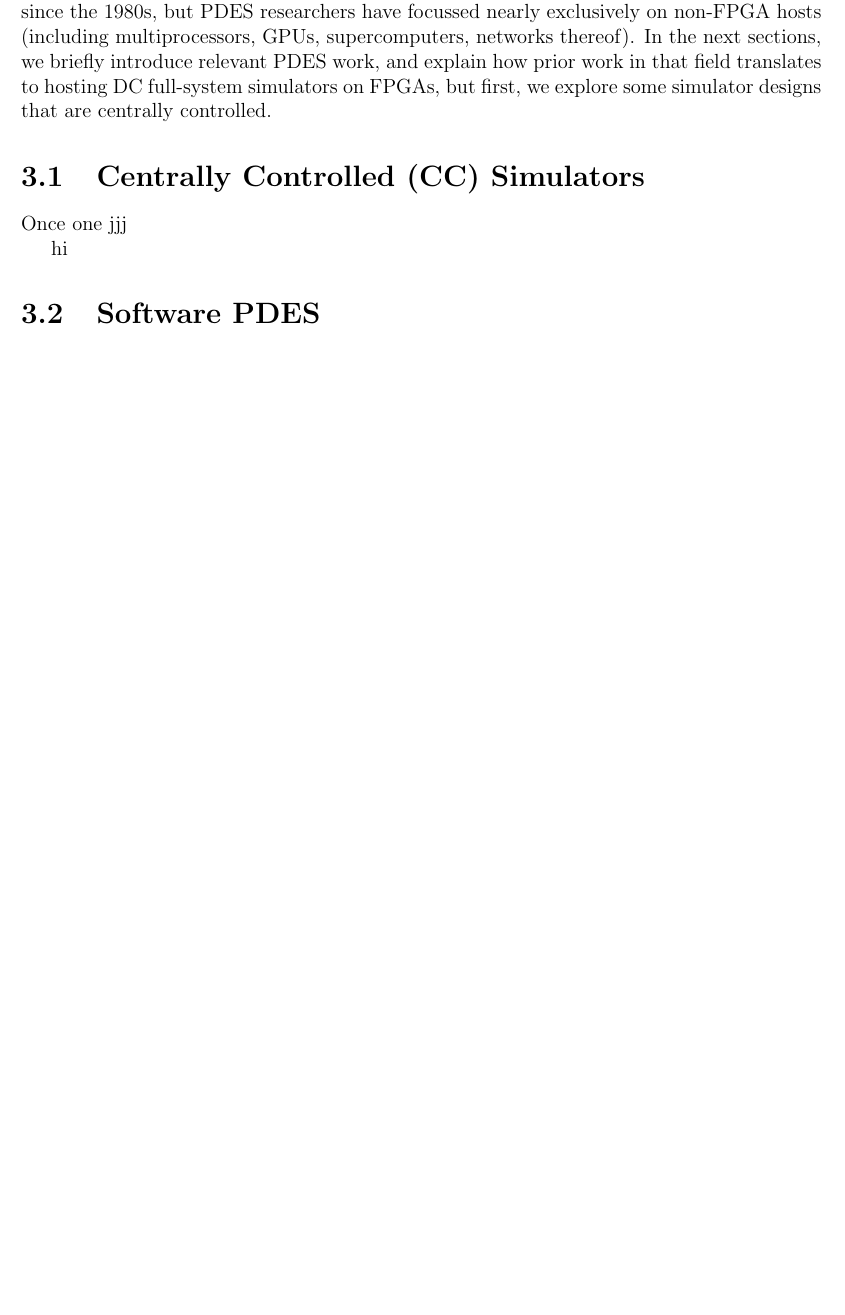
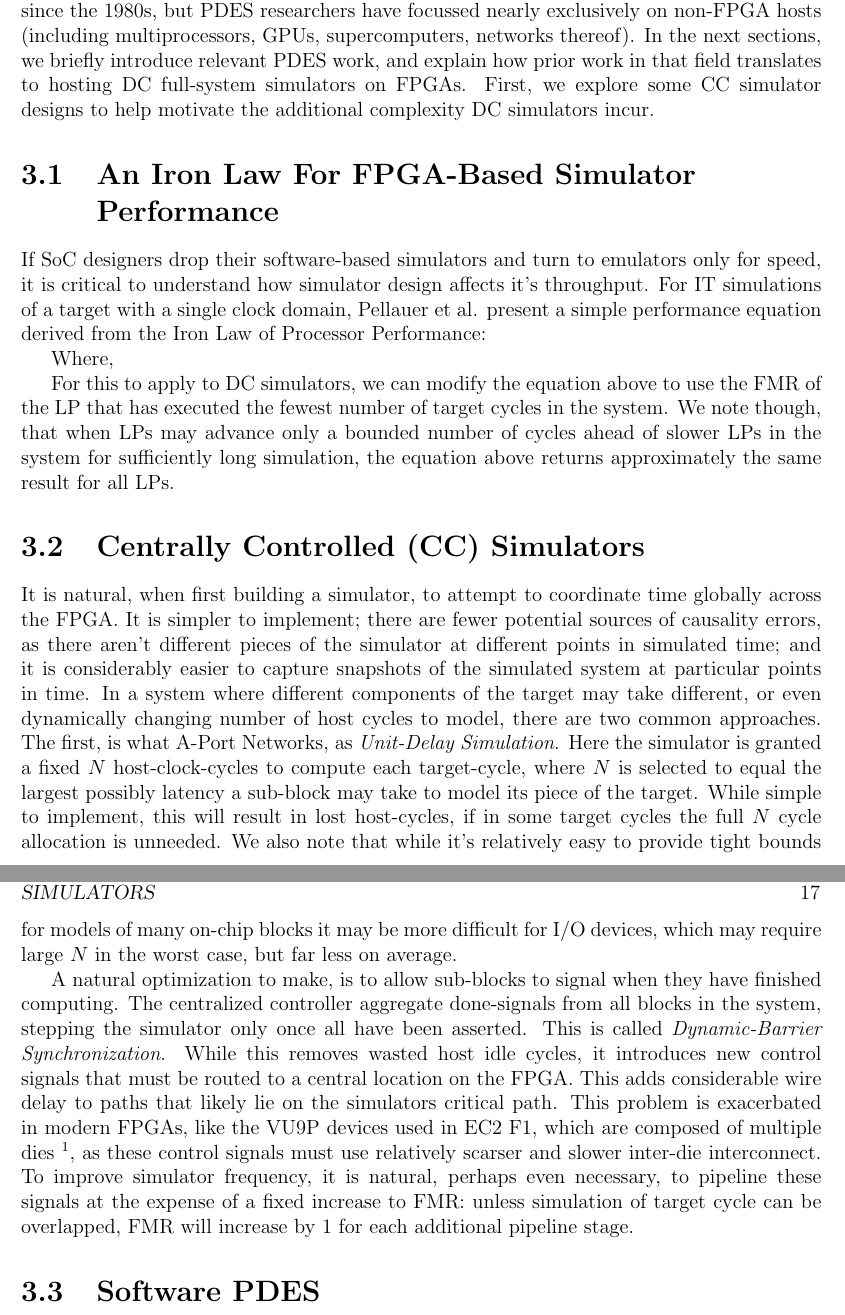
Before and after one commit to davidbiancolin/midas-mem-model-thesis, a LaTeX thesis (davidbiancolin-dissertation.tex, which reads tex/fpga-des.tex): part of page 23 of 30 before the commit and two parts of pages 24 and 25 of 32 after it, the two joined at a grey line, cut so that both start at the same text, the shorter picture padded with empty space. Compiled offline with pdfLaTeX.

Commit message:
More DES work

```diff
--- a/tex/fpga-des.tex
+++ b/tex/fpga-des.tex
@@ -46,23 +46,64 @@ a vibrant area of research since the 1980s, but PDES researchers have focussed
 nearly exclusively on non-FPGA hosts (including multiprocessors, GPUs,
 supercomputers, networks thereof).  In the next sections, we briefly introduce
 relevant PDES work, and explain how prior work in that field translates to
-hosting DC full-system simulators on FPGAs, but first, we explore some
-simulator designs that are centrally controlled.
+hosting DC full-system simulators on FPGAs. First, we explore some
+CC simulator designs to help motivate the additional complexity DC simulators incur.
 
-\section{Centrally Controlled~(CC) Simulators}
+\section{An Iron Law For FPGA-Based Simulator Performance}
 
-Once one  jjj
-% Dynamic barrier synchronization,
-
-hi
+If SoC designers drop their software-based simulators and turn to emulators only for speed, it is critical
+to understand how simulator design affects it's throughput. For IT simulations of a target
+with a single clock domain, Pellauer et al. present a simple performance equation derived from the
+Iron Law of Processor Performance:
 
 
-% Why not central control?
-% Don't scale well to large SoCs. Don't scale well with large numbers of LPs
+Where,
+
+For this to apply to DC simulators, we can modify the equation above to use the FMR of
+the LP that has executed the fewest number of target cycles in the system. We
+note though, that when LPs may advance only a bounded number of cycles ahead of
+slower LPs in the system for sufficiently long simulation, the equation above
+returns approximately the same result for all LPs.
 
 
 
 
+\section{Centrally Controlled~(CC) Simulators}
+
+It is natural, when first building a simulator, to attempt to coordinate time
+globally across the FPGA. It is simpler to implement; there are fewer potential
+sources of causality errors, as there aren't different pieces of the simulator at different points in simulated time; and it is considerably
+easier to capture snapshots of the simulated system at particular points in
+time. In a system where different components of the target may take different,
+or even dynamically changing number of host cycles to model, there are two
+common approaches.  The first, is what A-Port Networks, as \emph{Unit-Delay
+Simulation}. Here the simulator is granted a fixed $N$ host-clock-cycles to
+compute each target-cycle, where $N$ is selected to equal the largest possibly
+latency a sub-block may take to model its piece of the target. While simple to
+implement, this will result in lost host-cycles, if in some target cycles the
+full $N$ cycle allocation is unneeded.  We also note that while it's
+relatively easy to provide tight bounds for models of many on-chip
+blocks it may be more difficult for I/O devices, which may require large $N$
+in the worst case, but far less on average.
+
+
+A natural optimization to make, is to allow sub-blocks to signal when they have
+finished computing.  The centralized controller aggregate done-signals from all
+blocks in the system, stepping the simulator only once all have been asserted.
+This is called \emph{Dynamic-Barrier Synchronization}. While this removes
+wasted host idle cycles, it introduces new control signals that must be routed
+to a central location on the FPGA. This adds considerable wire delay to paths
+that likely lie on the simulators critical path. This problem is exacerbated in
+modern FPGAs, like the VU9P devices used in EC2 F1, which are composed of
+multiple dies~\footnote{In Xilinx parlance, each logic die is referred to as a
+super-logic regions~(SLRs).}, as these control signals must use relatively
+scarser and slower inter-die interconnect. To improve simulator frequency, it
+is natural, perhaps even necessary, to pipeline these signals at the expense of
+a fixed increase to FMR: unless simulation of target cycle can be overlapped,
+FMR will increase by 1 for each additional pipeline stage.
+
+% Why not central control?
+% Don't scale well to large SoCs. Don't scale well with large numbers of LPs
 
 
 \section{Software PDES}
```
Also changed, not shown: tex/fpga-des.tex (7 more changed lines).
